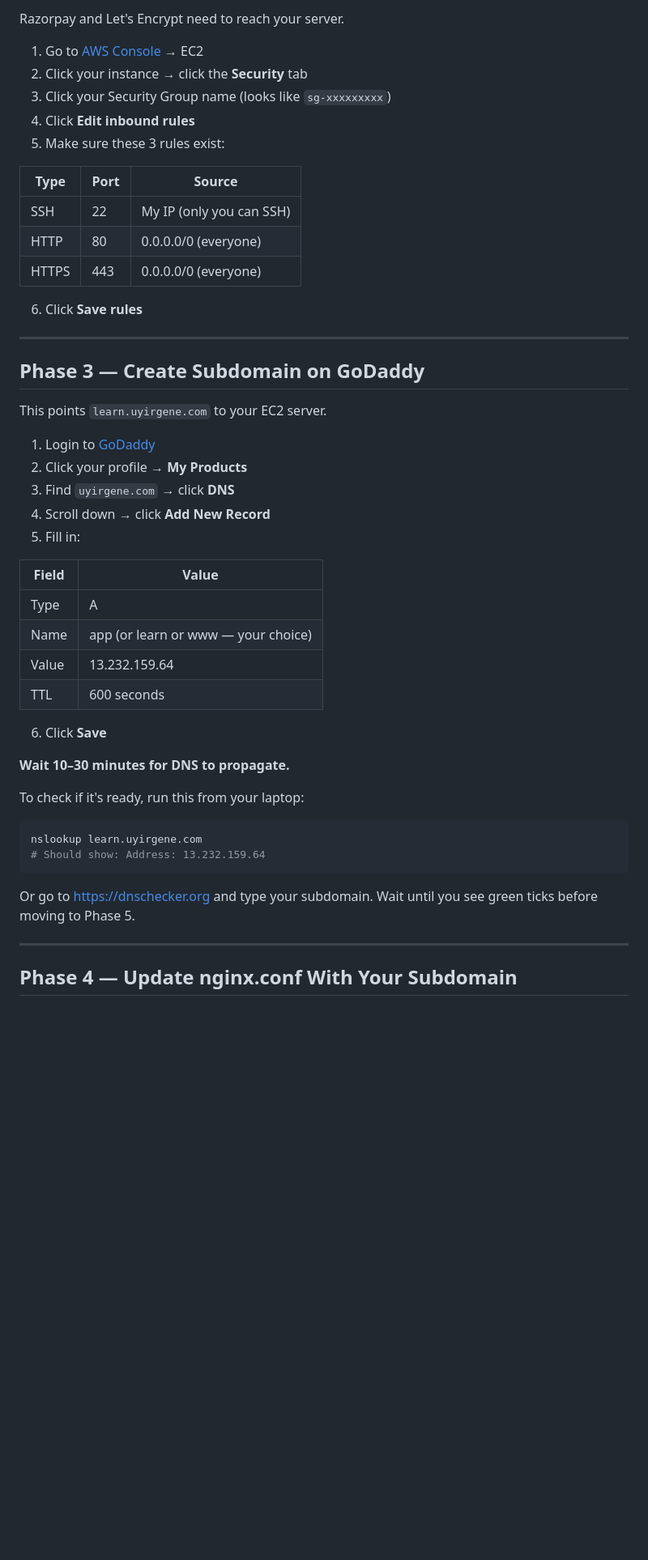
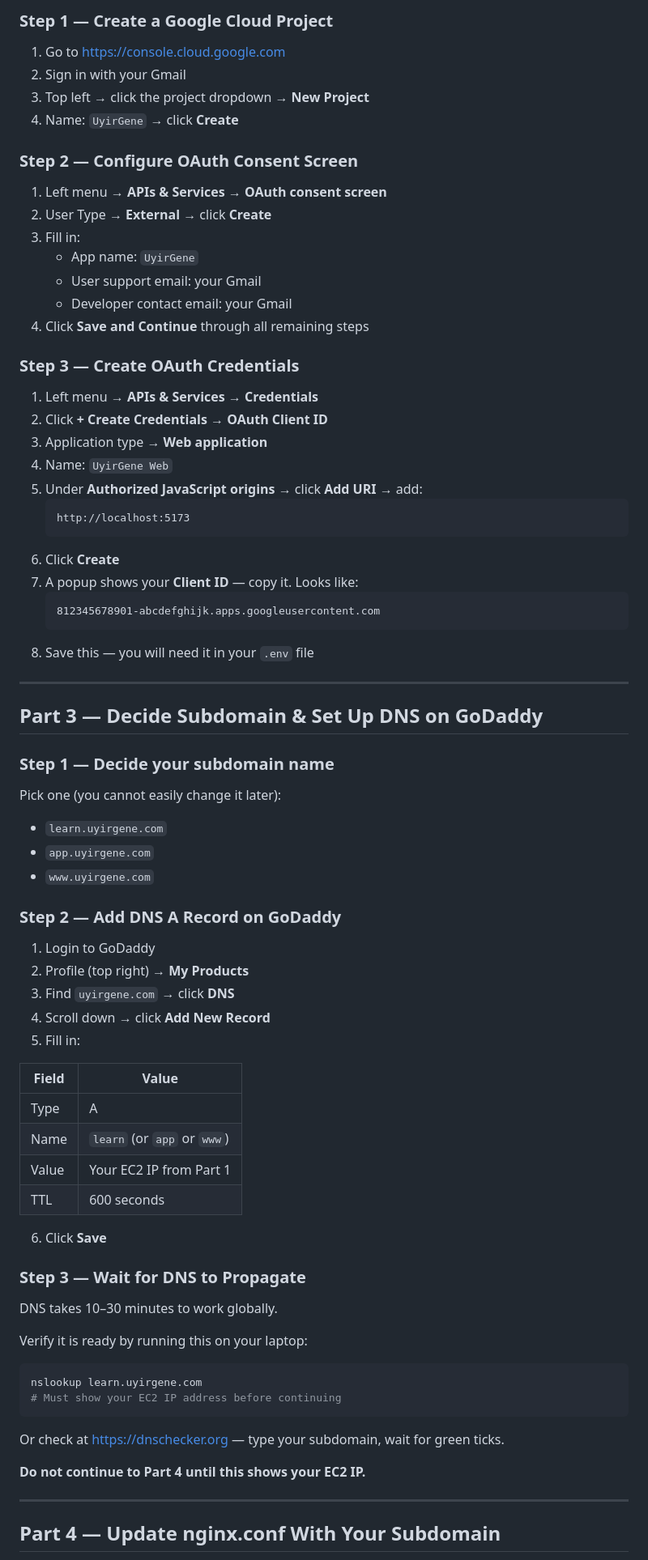
Before and after one commit to gwengopi/UyirGene, a Markdown page: DEPLOYMENT.md, the part around one of its changes. Shown at 81% size. GitHub-like rendering; blank space fills up the shorter version.

````diff
--- a/DEPLOYMENT.md
+++ b/DEPLOYMENT.md
@@ -39,28 +66,48 @@ Replace every occurrence with your actual choice.
 
-Razorpay and Let's Encrypt need to reach your server.
+### Step 1 — Create a Google Cloud Project
+1. Go to https://console.cloud.google.com
+2. Sign in with your Gmail
+3. Top left → click the project dropdown → **New Project**
+4. Name: `UyirGene` → click **Create**
 
-1. Go to [AWS Console](https://console.aws.amazon.com) → EC2
-2. Click your instance → click the **Security** tab
-3. Click your Security Group name (looks like `sg-xxxxxxxxx`)
-4. Click **Edit inbound rules**
-5. Make sure these 3 rules exist:
+### Step 2 — Configure OAuth Consent Screen
+1. Left menu → **APIs & Services** → **OAuth consent screen**
+2. User Type → **External** → click **Create**
+3. Fill in:
+   - App name: `UyirGene`
+   - User support email: your Gmail
+   - Developer contact email: your Gmail
+4. Click **Save and Continue** through all remaining steps
 
-| Type | Port | Source |
-|------|------|--------|
-| SSH | 22 | My IP (only you can SSH) |
-| HTTP | 80 | 0.0.0.0/0 (everyone) |
-| HTTPS | 443 | 0.0.0.0/0 (everyone) |
-
-6. Click **Save rules**
+### Step 3 — Create OAuth Credentials
+1. Left menu → **APIs & Services** → **Credentials**
+2. Click **+ Create Credentials** → **OAuth Client ID**
+3. Application type → **Web application**
+4. Name: `UyirGene Web`
+5. Under **Authorized JavaScript origins** → click **Add URI** → add:
+   ```
+   http://localhost:5173
+   ```
+6. Click **Create**
+7. A popup shows your **Client ID** — copy it. Looks like:
+   ```
+   812345678901-abcdefghijk.apps.googleusercontent.com
+   ```
+8. Save this — you will need it in your `.env` file
 
 ---
 
-## Phase 3 — Create Subdomain on GoDaddy
+## Part 3 — Decide Subdomain & Set Up DNS on GoDaddy
 
-This points `learn.uyirgene.com` to your EC2 server.
+### Step 1 — Decide your subdomain name
+Pick one (you cannot easily change it later):
+- `learn.uyirgene.com`
+- `app.uyirgene.com`
+- `www.uyirgene.com`
 
-1. Login to [GoDaddy](https://www.godaddy.com)
-2. Click your profile → **My Products**
+### Step 2 — Add DNS A Record on GoDaddy
+1. Login to GoDaddy
+2. Profile (top right) → **My Products**
 3. Find `uyirgene.com` → click **DNS**
 4. Scroll down → click **Add New Record**
 5. Fill in:
@@ -68,24 +115,26 @@ This points `learn.uyirgene.com` to your EC2 server.
 | Field | Value |
 |-------|-------|
 | Type | A |
-| Name | app (or learn or www — your choice) |
-| Value | 13.232.159.64 |
+| Name | `learn` (or `app` or `www`) |
+| Value | Your EC2 IP from Part 1 |
 | TTL | 600 seconds |
 
 6. Click **Save**
 
-**Wait 10–30 minutes for DNS to propagate.**
+### Step 3 — Wait for DNS to Propagate
+DNS takes 10–30 minutes to work globally.
 
-To check if it's ready, run this from your laptop:
+Verify it is ready by running this on your laptop:
 ```bash
 nslookup learn.uyirgene.com
-# Should show: Address: 13.232.159.64
+# Must show your EC2 IP address before continuing
 ```
 
-Or go to https://dnschecker.org and type your subdomain.
-Wait until you see green ticks before moving to Phase 5.
+Or check at https://dnschecker.org — type your subdomain, wait for green ticks.
+
+**Do not continue to Part 4 until this shows your EC2 IP.**
 
 ---
 
-## Phase 4 — Update nginx.conf With Your Subdomain
+## Part 4 — Update nginx.conf With Your Subdomain
 
````
Also changed, not shown: other parts of DEPLOYMENT.md (+218 -209 lines).
